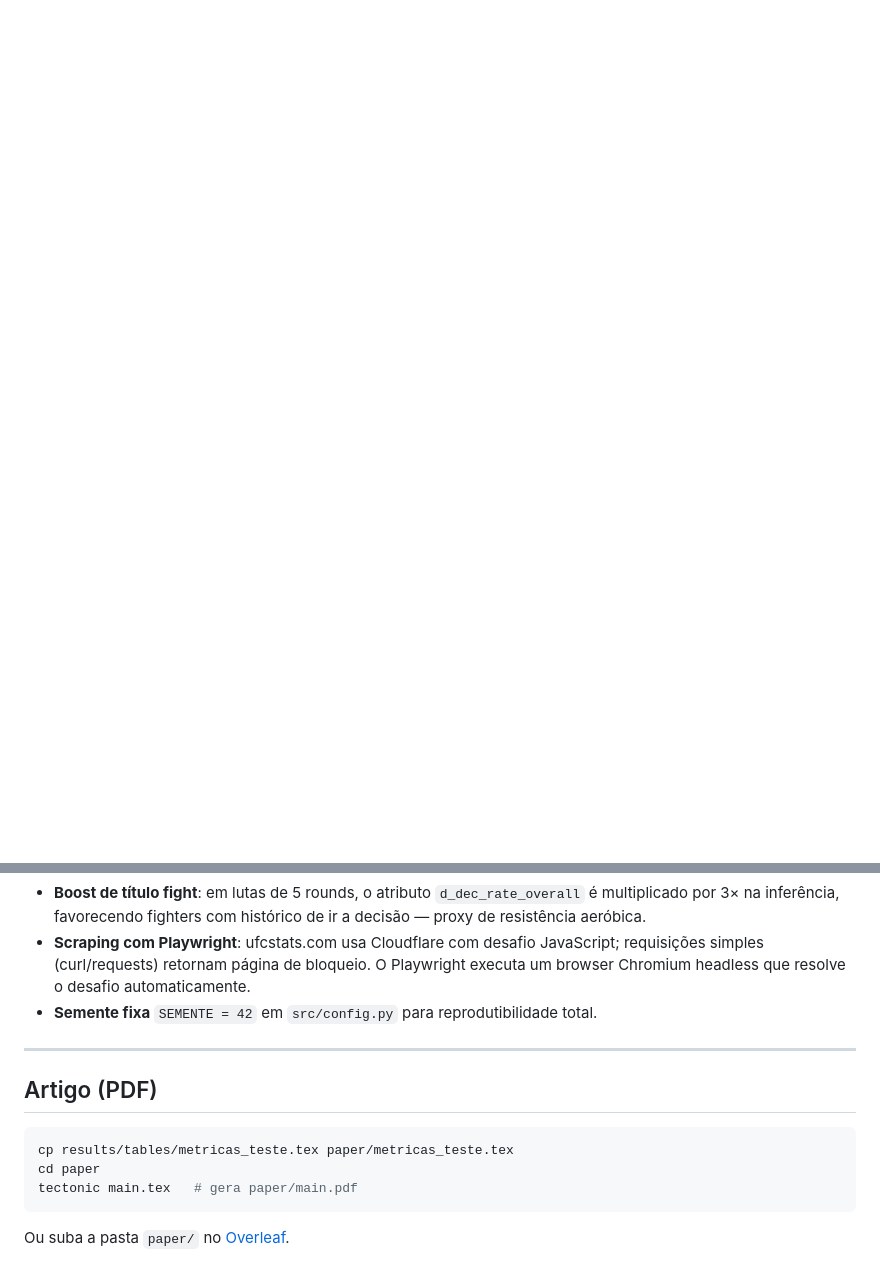
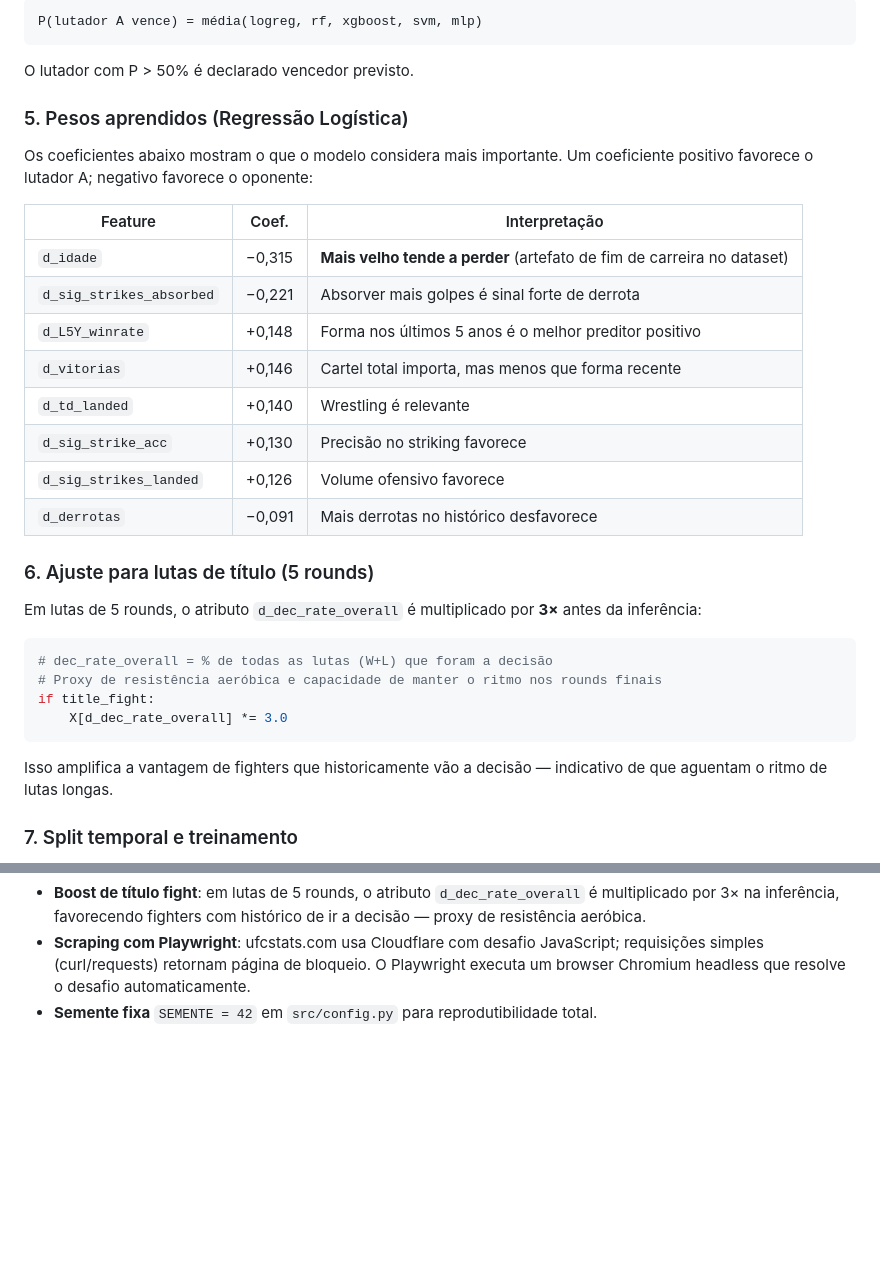
Before and after one commit to en20/MuchaLutcha, a Markdown page: README.md, 2 parts joined by grey strips. Drawn GitHub-style; blank space fills up the shorter version.

````diff
--- a/README.md
+++ b/README.md
@@ -21,0 +68,36 @@ Atributos mais determinantes: **diferença de vitórias/derrotas**, **forma rece
+```
+P(lutador A vence) = média(logreg, rf, xgboost, svm, mlp)
+```
+
+O lutador com P > 50% é declarado vencedor previsto.
+
+### 5. Pesos aprendidos (Regressão Logística)
+
+Os coeficientes abaixo mostram o que o modelo considera mais importante. Um coeficiente positivo favorece o lutador A; negativo favorece o oponente:
+
+| Feature | Coef. | Interpretação |
+|---|---|---|
+| `d_idade` | −0,315 | **Mais velho tende a perder** (artefato de fim de carreira no dataset) |
+| `d_sig_strikes_absorbed` | −0,221 | Absorver mais golpes é sinal forte de derrota |
+| `d_L5Y_winrate` | +0,148 | Forma nos últimos 5 anos é o melhor preditor positivo |
+| `d_vitorias` | +0,146 | Cartel total importa, mas menos que forma recente |
+| `d_td_landed` | +0,140 | Wrestling é relevante |
+| `d_sig_strike_acc` | +0,130 | Precisão no striking favorece |
+| `d_sig_strikes_landed` | +0,126 | Volume ofensivo favorece |
+| `d_derrotas` | −0,091 | Mais derrotas no histórico desfavorece |
+
+### 6. Ajuste para lutas de título (5 rounds)
+
+Em lutas de 5 rounds, o atributo `d_dec_rate_overall` é multiplicado por **3×** antes da inferência:
+
+```python
+# dec_rate_overall = % de todas as lutas (W+L) que foram a decisão
+# Proxy de resistência aeróbica e capacidade de manter o ritmo nos rounds finais
+if title_fight:
+    X[d_dec_rate_overall] *= 3.0
+```
+
+Isso amplifica a vantagem de fighters que historicamente vão a decisão — indicativo de que aguentam o ritmo de lutas longas.
+
+### 7. Split temporal e treinamento
+
@@ -190,15 +273,3 @@ python predict.py
 - **Boost de título fight**: em lutas de 5 rounds, o atributo `d_dec_rate_overall` é multiplicado por 3× na inferência, favorecendo fighters com histórico de ir a decisão — proxy de resistência aeróbica.
 - **Scraping com Playwright**: ufcstats.com usa Cloudflare com desafio JavaScript; requisições simples (curl/requests) retornam página de bloqueio. O Playwright executa um browser Chromium headless que resolve o desafio automaticamente.
 - **Semente fixa** `SEMENTE = 42` em `src/config.py` para reprodutibilidade total.
-
----
-
-## Artigo (PDF)
-
-```bash
-cp results/tables/metricas_teste.tex paper/metricas_teste.tex
-cd paper
-tectonic main.tex   # gera paper/main.pdf
-```
-
-Ou suba a pasta `paper/` no [Overleaf](https://overleaf.com).
````
Also changed, not shown: other parts of README.md (+69 -22 lines).
